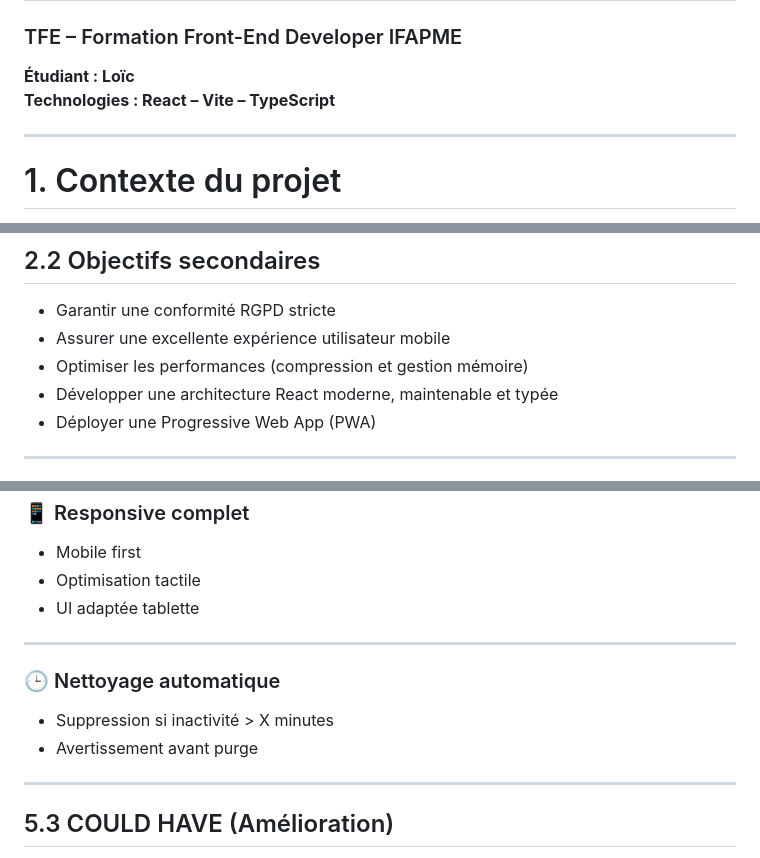
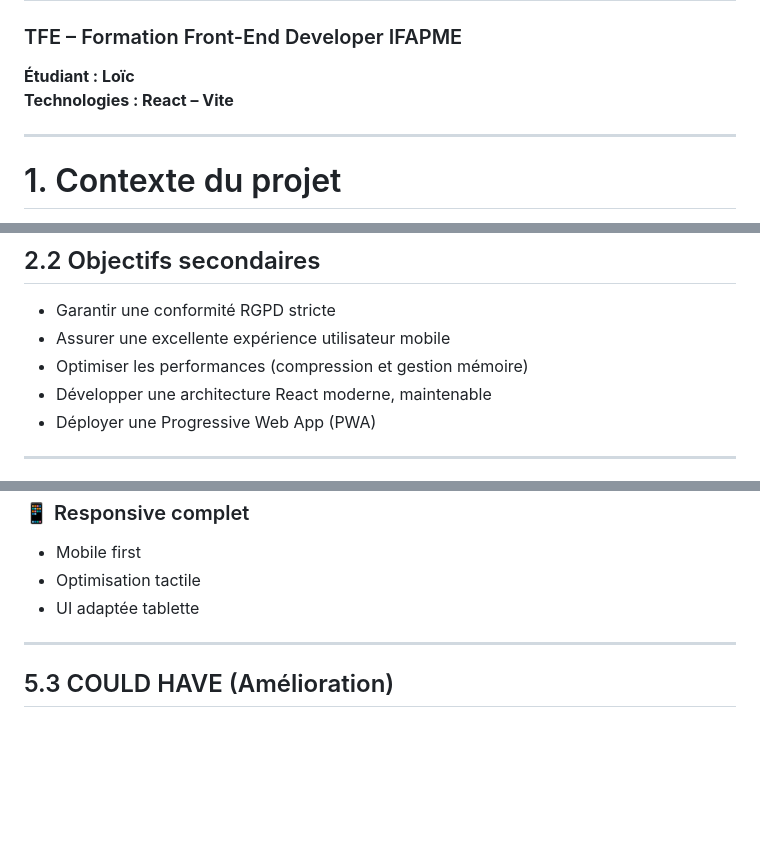
Before and after one commit to Cozmoss/TFE_IFAPME, a Markdown page: README.md, 3 parts joined by grey strips. Rendered like a GitHub page; blank space fills up the shorter version.

```diff
--- a/README.md
+++ b/README.md
@@ -5,7 +5,7 @@
 ### TFE – Formation Front-End Developer IFAPME
 
 **Étudiant : Loïc**
-**Technologies : React – Vite – TypeScript**
+**Technologies : React – Vite**
 
 ---
 
@@ -34,7 +34,7 @@ Développer une application web 100% client-side permettant la création et le p
 - Garantir une conformité RGPD stricte
 - Assurer une excellente expérience utilisateur mobile
 - Optimiser les performances (compression et gestion mémoire)
-- Développer une architecture React moderne, maintenable et typée
+- Développer une architecture React moderne, maintenable
 - Déployer une Progressive Web App (PWA)
 
 ---
@@ -196,13 +188,6 @@ L’application devra permettre à un utilisateur :
 
 ---
 
-### 🕒 Nettoyage automatique
-
-- Suppression si inactivité > X minutes
-- Avertissement avant purge
-
----
-
 ## 5.3 COULD HAVE (Amélioration)
 
 - Mode sombre
```
Also changed, not shown: other parts of README.md (+3 -35 lines).
